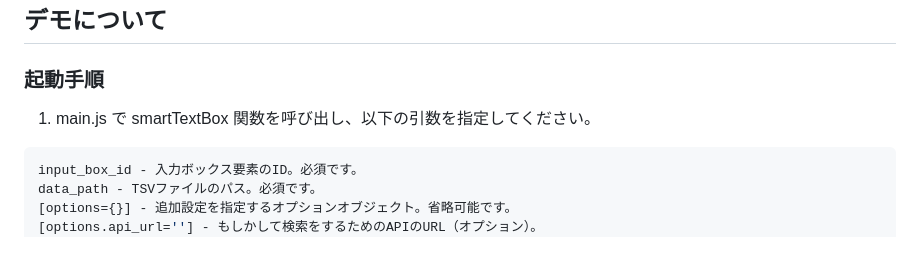
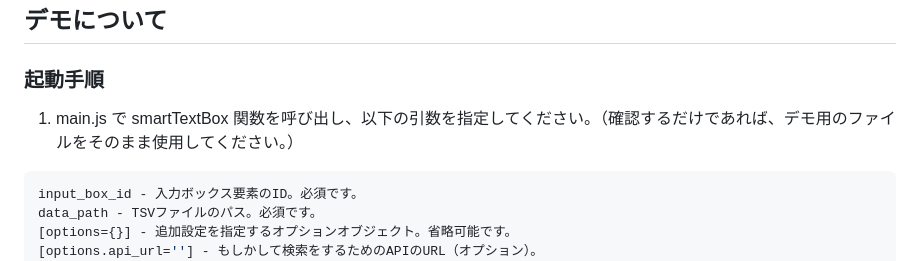
Before and after one commit to gstein314/keyword_suggest_demo, a Markdown page: README.md, the part around the change. GitHub-like rendering.

````diff
--- a/README.md
+++ b/README.md
@@ -4,7 +4,7 @@
 
 ### 起動手順
 
-1. main.js で smartTextBox 関数を呼び出し、以下の引数を指定してください。
+1. main.js で smartTextBox 関数を呼び出し、以下の引数を指定してください。（確認するだけであれば、デモ用のファイルをそのまま使用してください。）
 
 ```javascript
 input_box_id - 入力ボックス要素のID。必須です。
````
